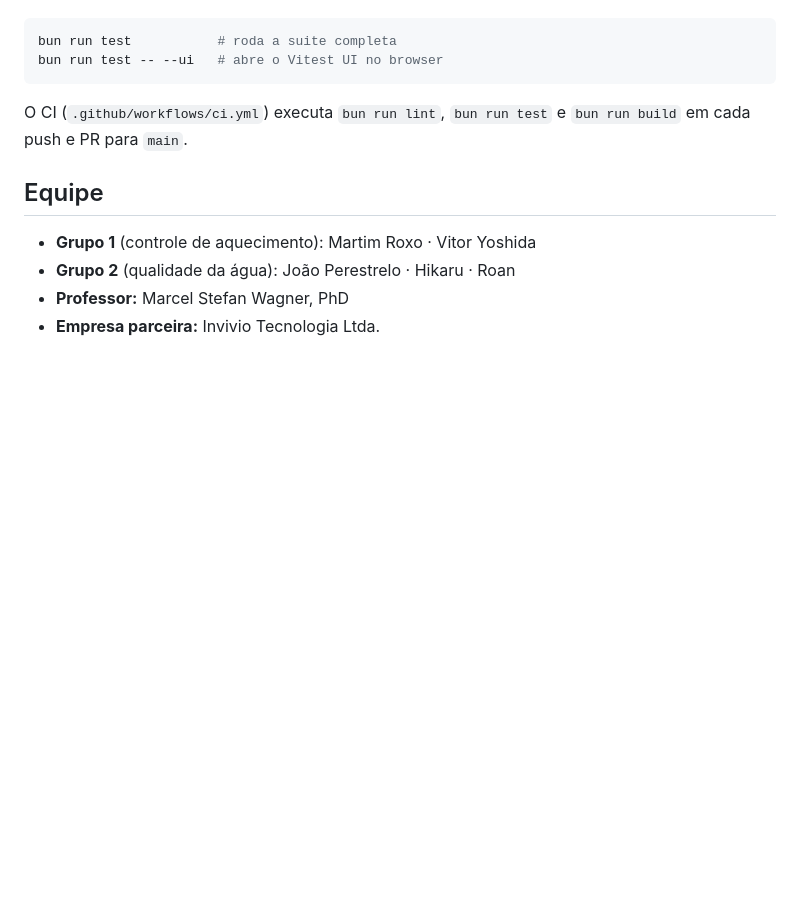
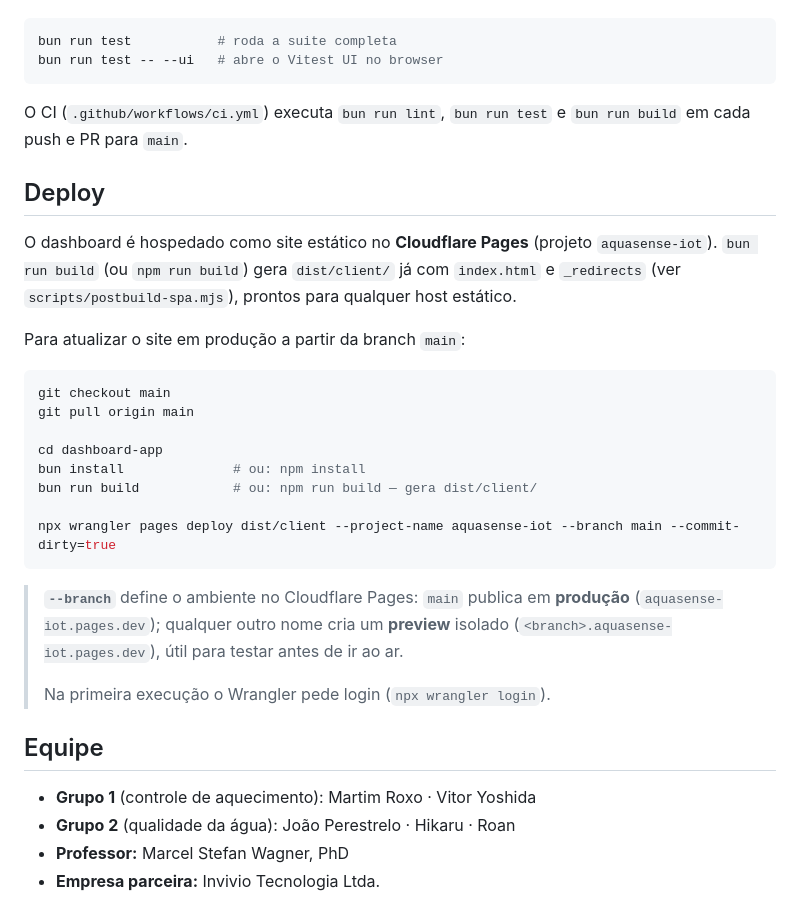
Before and after one commit to Hikaru-0gasawara/IoT-PoolHardWareTest, a Markdown page: dashboard-app/README.md, the part around the change. GitHub-like rendering; blank space fills up the shorter version.

Commit message:
docs(dashboard): documenta deploy no Cloudflare Pages via Wrangler (#15)
Adiciona seção "Deploy" ao README com os comandos para publicar o
dashboard em produção (git pull + build + wrangler pages deploy),
incluindo a observação sobre --branch (main = produção, qualquer
outro nome = preview isolado).

Co-authored-by: Claude <noreply@anthropic.com>

````diff
--- a/dashboard-app/README.md
+++ b/dashboard-app/README.md
@@ -160,6 +160,27 @@ bun run test -- --ui   # abre o Vitest UI no browser
 
 O CI (`.github/workflows/ci.yml`) executa `bun run lint`, `bun run test` e `bun run build` em cada push e PR para `main`.
 
+## Deploy
+
+O dashboard é hospedado como site estático no **Cloudflare Pages** (projeto `aquasense-iot`). `bun run build` (ou `npm run build`) gera `dist/client/` já com `index.html` e `_redirects` (ver `scripts/postbuild-spa.mjs`), prontos para qualquer host estático.
+
+Para atualizar o site em produção a partir da branch `main`:
+
+```bash
+git checkout main
+git pull origin main
+
+cd dashboard-app
+bun install              # ou: npm install
+bun run build            # ou: npm run build — gera dist/client/
+
+npx wrangler pages deploy dist/client --project-name aquasense-iot --branch main --commit-dirty=true
+```
+
+> **`--branch`** define o ambiente no Cloudflare Pages: `main` publica em **produção** (`aquasense-iot.pages.dev`); qualquer outro nome cria um **preview** isolado (`<branch>.aquasense-iot.pages.dev`), útil para testar antes de ir ao ar.
+>
+> Na primeira execução o Wrangler pede login (`npx wrangler login`).
+
 ## Equipe
 
 - **Grupo 1** (controle de aquecimento): Martim Roxo · Vitor Yoshida
````
